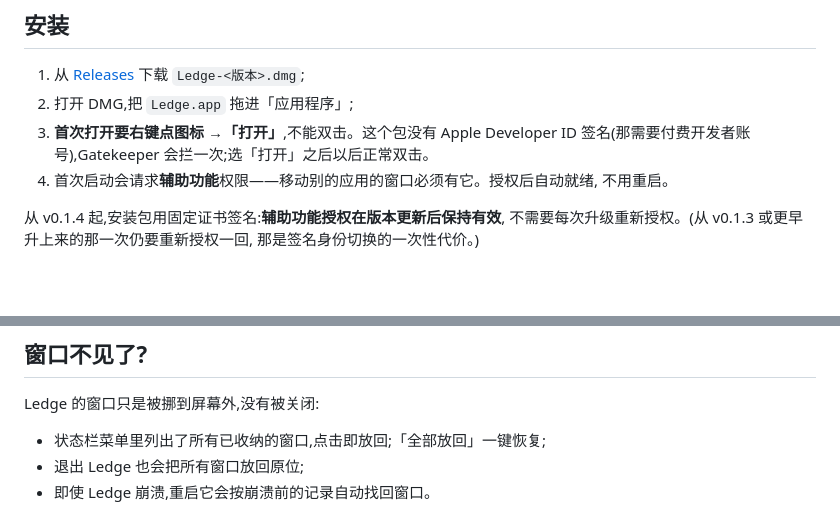
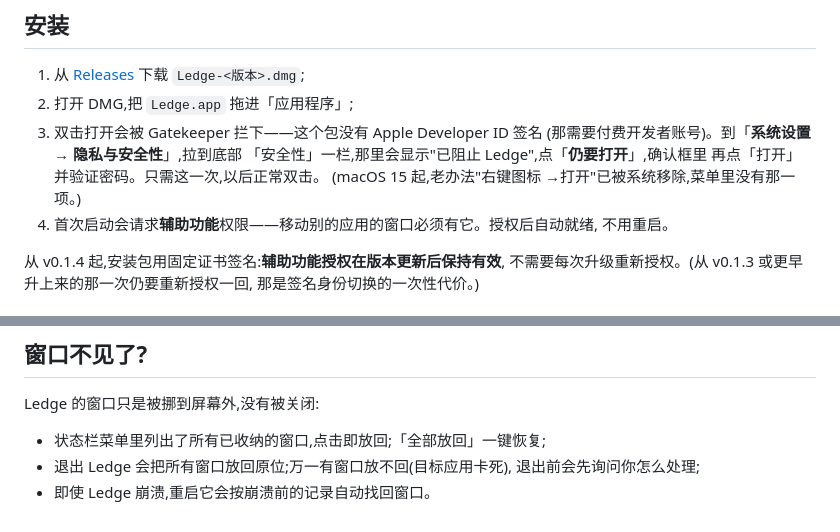
Before and after one commit to Snowyyyyyy1/Ledge-releases, a Markdown page: README.md, 2 parts joined by grey strips. Drawn GitHub-style; blank space fills up the shorter version.

Commit message:
docs: first-open goes through System Settings (macOS 15 removed the right-click bypass); quit-restore caveat

```diff
--- a/README.md
+++ b/README.md
@@ -14,8 +14,11 @@
 
 1. 从 [Releases](../../releases/latest) 下载 `Ledge-<版本>.dmg`;
 2. 打开 DMG,把 `Ledge.app` 拖进「应用程序」;
-3. **首次打开要右键点图标 →「打开」**,不能双击。这个包没有 Apple Developer ID
-   签名(那需要付费开发者账号),Gatekeeper 会拦一次;选「打开」之后以后正常双击。
+3. 双击打开会被 Gatekeeper 拦下——这个包没有 Apple Developer ID 签名
+   (那需要付费开发者账号)。到「**系统设置 → 隐私与安全性**」,拉到底部
+   「安全性」一栏,那里会显示"已阻止 Ledge",点「**仍要打开**」,确认框里
+   再点「打开」并验证密码。只需这一次,以后正常双击。
+   (macOS 15 起,老办法"右键图标 →打开"已被系统移除,菜单里没有那一项。)
 4. 首次启动会请求**辅助功能**权限——移动别的应用的窗口必须有它。授权后自动就绪,
    不用重启。
 
@@ -75,5 +78,6 @@ defaults delete com.snowyy.ledge 2>/dev/null
 Ledge 的窗口只是被挪到屏幕外,没有被关闭:
 
 - 状态栏菜单里列出了所有已收纳的窗口,点击即放回;「全部放回」一键恢复;
-- 退出 Ledge 也会把所有窗口放回原位;
+- 退出 Ledge 会把所有窗口放回原位;万一有窗口放不回(目标应用卡死),
+  退出前会先询问你怎么处理;
 - 即使 Ledge 崩溃,重启它会按崩溃前的记录自动找回窗口。
```
